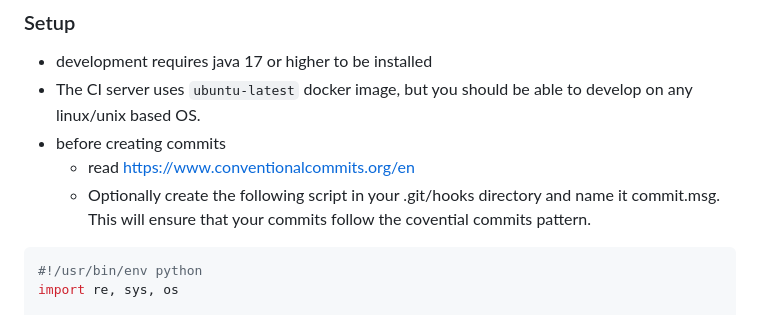
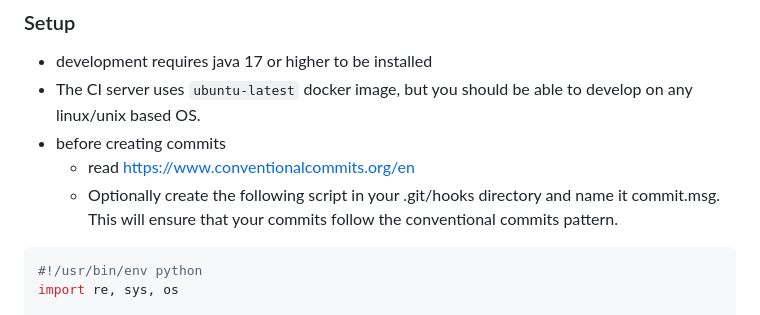
Before and after one commit to spotbugs/spotbugs-gradle-plugin, a Markdown page: README.md, the part around the change. Drawn GitHub-style.

Commit message:
docs: fix typo in readme

````diff
--- a/README.md
+++ b/README.md
@@ -218,7 +218,7 @@ dependencies {
 * The CI server uses `ubuntu-latest` docker image, but you should be able to develop on any linux/unix based OS.
 * before creating commits
   * read https://www.conventionalcommits.org/en
-  * Optionally create the following script in your .git/hooks directory and name it commit.msg. This will ensure that your commits follow the covential commits pattern.
+  * Optionally create the following script in your .git/hooks directory and name it commit.msg. This will ensure that your commits follow the conventional commits pattern.
 ```python
 #!/usr/bin/env python
 import re, sys, os
````
